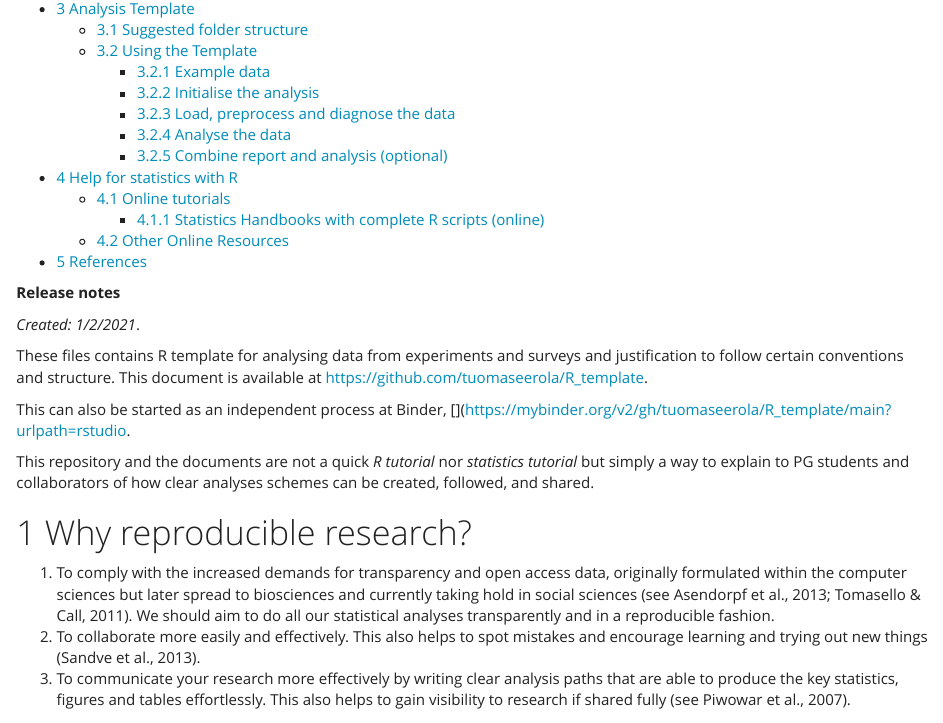
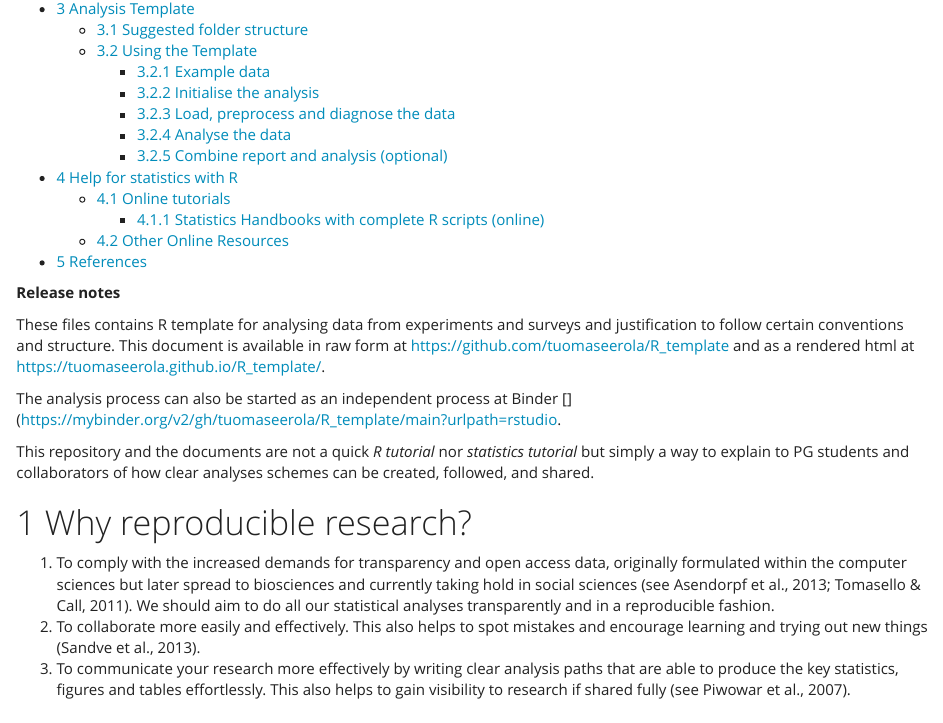
Before and after one commit to tuomaseerola/R_template, an R Markdown document (report.Rmd): the page in a window 1100 px wide, from 220 px down. Rendered offline with R 4.5, knitr and Pandoc, with nearby package versions; code that draws random numbers runs with fixed seeds of ours; some code elsewhere in the file could not run offline; badge pictures from the web are left out.

Commit message:
Added link to the public site

```diff
--- a/report.Rmd
+++ b/report.Rmd
@@ -27,11 +27,9 @@ urlcolor: blue
 
 **Release notes**
 
-_Created: 1/2/2021_.
+These files contains R template for analysing data from experiments and surveys and justification to follow certain conventions and structure. This document is available in raw form at [https://github.com/tuomaseerola/R_template](https://github.com/tuomaseerola/R_template) and as a rendered html at [https://tuomaseerola.github.io/R_template/](https://tuomaseerola.github.io/R_template/).
 
-These files contains R template for analysing data from experiments and surveys and justification to follow certain conventions and structure. This document is available at [https://github.com/tuomaseerola/R_template](https://github.com/tuomaseerola/R_template).
-
-This can also be started as an independent process at Binder, [![Binder](https://mybinder.org/badge_logo.svg)](https://mybinder.org/v2/gh/tuomaseerola/R_template/main?urlpath=rstudio.
+The analysis process can also be started as an independent process at Binder [![Binder](https://mybinder.org/badge_logo.svg)](https://mybinder.org/v2/gh/tuomaseerola/R_template/main?urlpath=rstudio.
 
 This repository and the documents are not a quick _R tutorial_ nor _statistics tutorial_ but simply a way to explain to PG students and collaborators of how clear analyses schemes can be created, followed, and shared.
 
```
Also changed, not shown: 1 other file.
